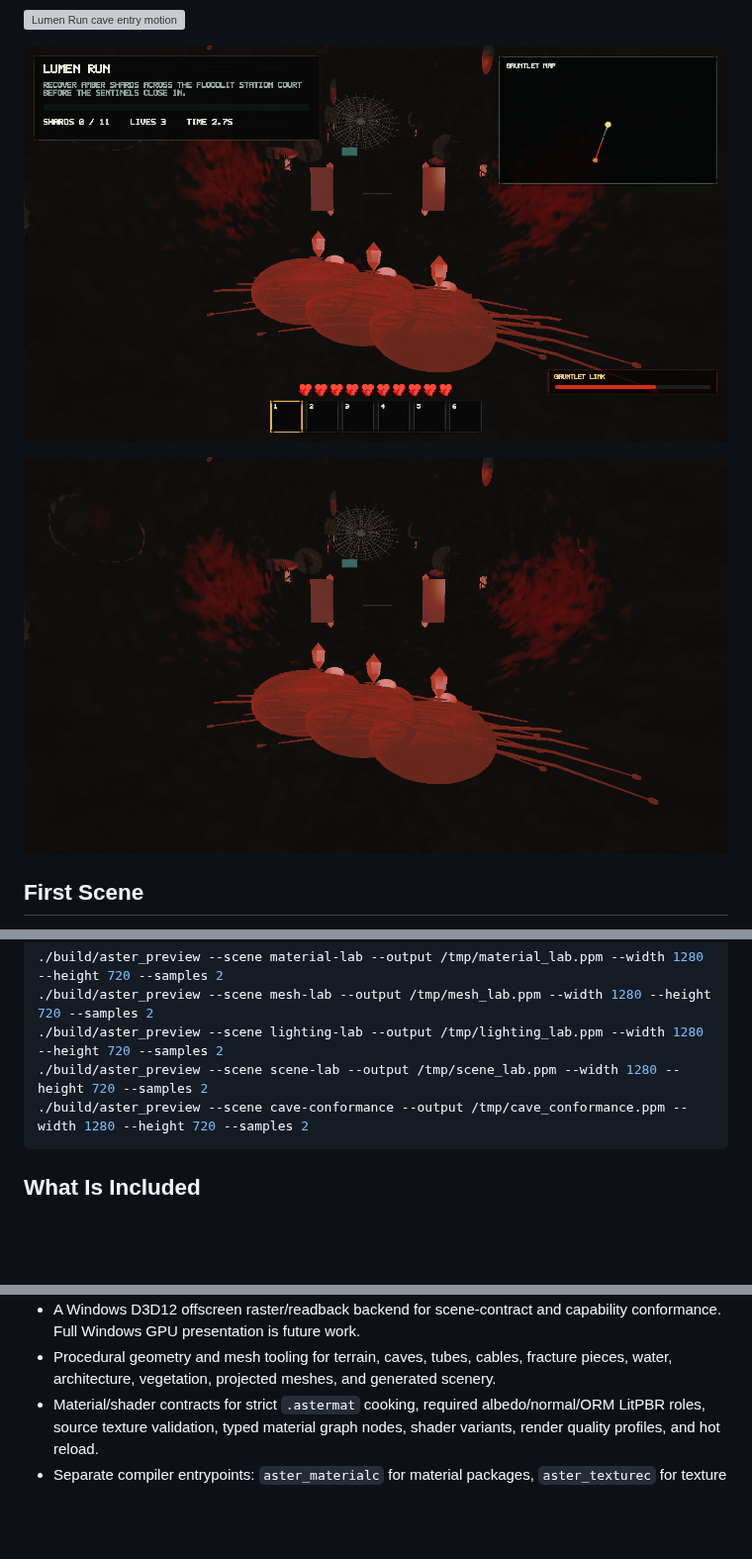
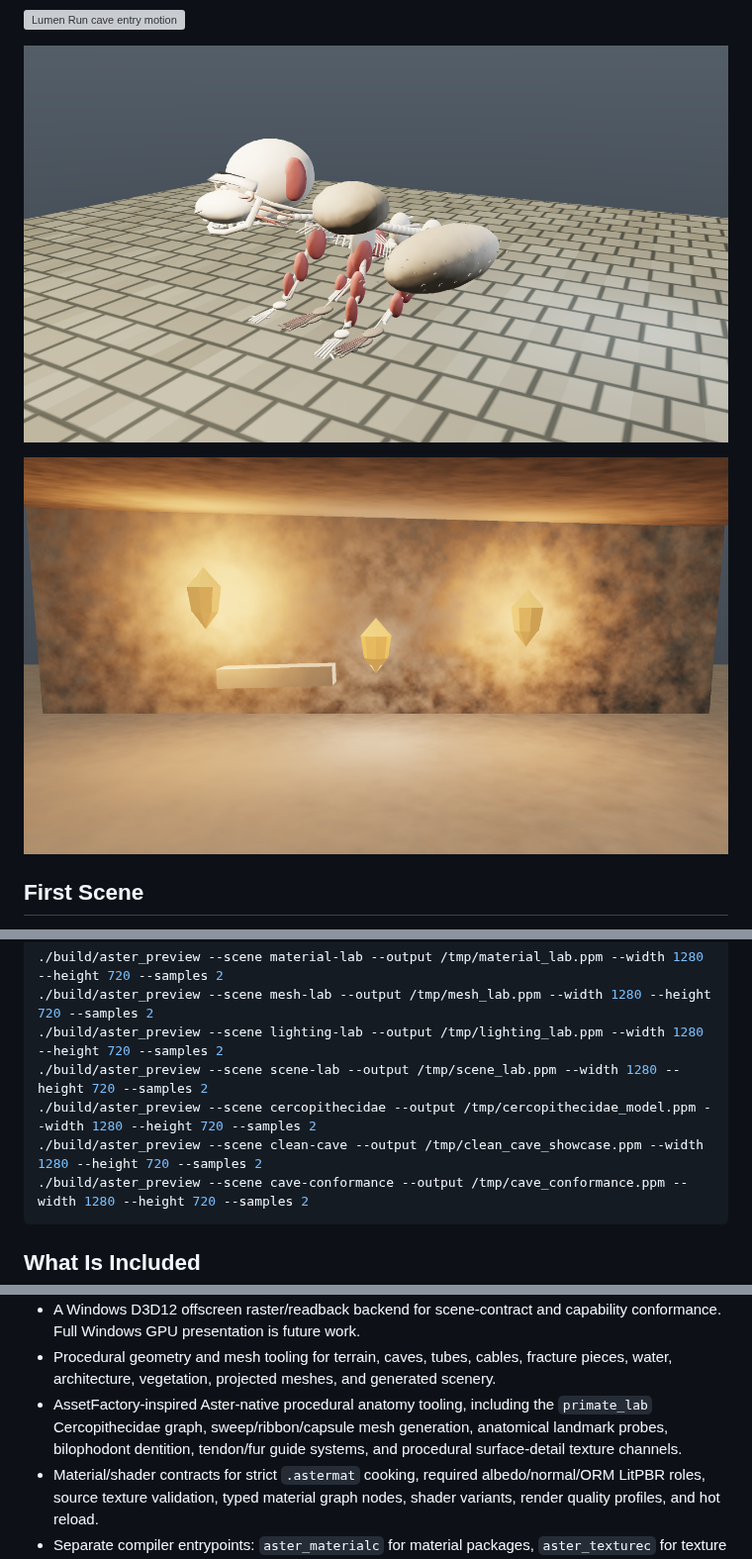
Before and after one commit to farukalpay/Aster-Learning-Engine, a Markdown page: README.md, 3 parts joined by grey strips. Shown at 99% size. Rendered like a GitHub page; pictures changed too: assets/screenshots/cercopithecidae_model.png (added), assets/screenshots/clean_cave_showcase.png (added); blank space fills up the shorter version; grey boxes are pictures that could not be loaded.

````diff
--- a/README.md
+++ b/README.md
@@ -48,9 +48,9 @@ hashes, shader variant keys, and the frame-forensics timeline.
 
 ![Lumen Run cave entry motion](assets/screenshots/lumen_cave_entry.gif)
 
-![Lumen Run Classic Gauntlet HUD and automap](assets/screenshots/lumen_run.png)
+![Cercopithecidae procedural anatomy model](assets/screenshots/cercopithecidae_model.png)
 
-![Lumen Run Classic Gauntlet cave interior](assets/screenshots/lumen_cave_interior.png)
+![Clean cave material showcase](assets/screenshots/clean_cave_showcase.png)
 
 ## First Scene
 
@@ -103,6 +103,8 @@ Run built-in lab scenes:
 ./build/aster_preview --scene mesh-lab --output /tmp/mesh_lab.ppm --width 1280 --height 720 --samples 2
 ./build/aster_preview --scene lighting-lab --output /tmp/lighting_lab.ppm --width 1280 --height 720 --samples 2
 ./build/aster_preview --scene scene-lab --output /tmp/scene_lab.ppm --width 1280 --height 720 --samples 2
+./build/aster_preview --scene cercopithecidae --output /tmp/cercopithecidae_model.ppm --width 1280 --height 720 --samples 2
+./build/aster_preview --scene clean-cave --output /tmp/clean_cave_showcase.ppm --width 1280 --height 720 --samples 2
 ./build/aster_preview --scene cave-conformance --output /tmp/cave_conformance.ppm --width 1280 --height 720 --samples 2
 ```
 
@@ -129,6 +131,10 @@ Run built-in lab scenes:
 - Procedural geometry and mesh tooling for terrain, caves, tubes, cables,
   fracture pieces, water, architecture, vegetation, projected meshes, and
   generated scenery.
+- AssetFactory-inspired Aster-native procedural anatomy tooling, including the
+  `primate_lab` Cercopithecidae graph, sweep/ribbon/capsule mesh generation,
+  anatomical landmark probes, bilophodont dentition, tendon/fur guide systems,
+  and procedural surface-detail texture channels.
 - Material/shader contracts for strict `.astermat` cooking, required
   albedo/normal/ORM LitPBR roles, source texture validation, typed material
   graph nodes, shader variants, render quality profiles, and hot reload.
````
Also changed, not shown: showcases/primate_lab/manifest.md (added, +16 -0 lines), 11 other files.
